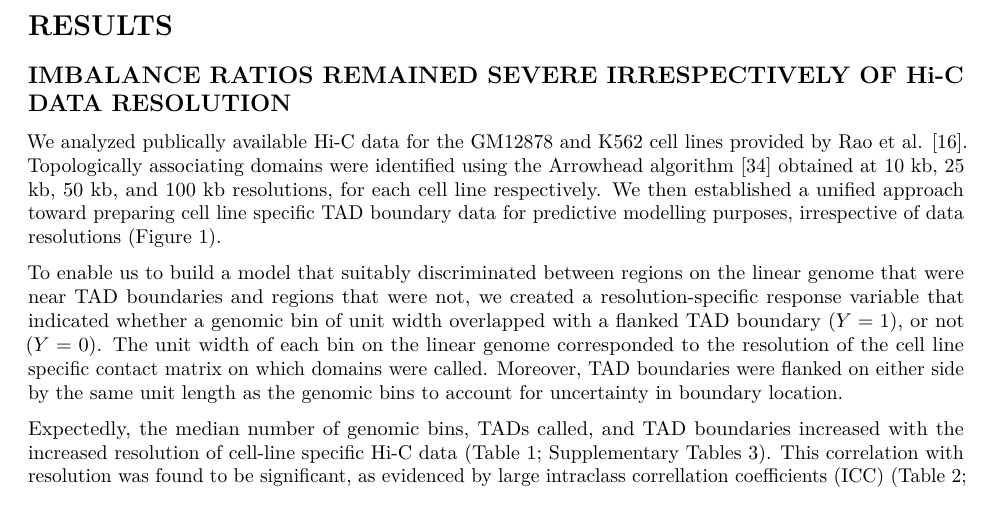
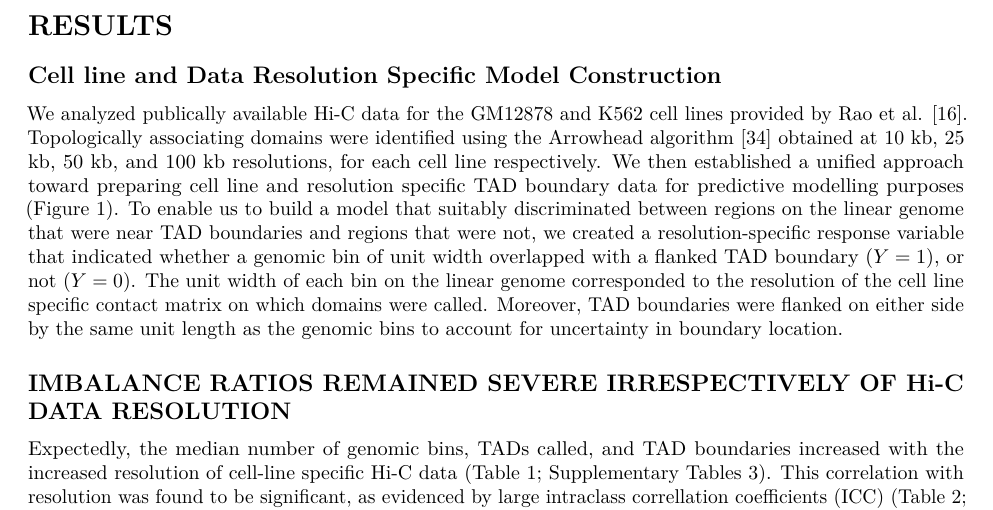
Before and after one commit to stilianoudakis/TAD_predictive_modeling, an R Markdown document (Manuscript/manuscript.Rmd): part of page 7 of 13, cut so that both start at the same text. Rendered offline with R 4.5, knitr and Pandoc, then LaTeX, with nearby package versions.

Commit message:
manuscript edits

```diff
--- a/Manuscript/manuscript.Rmd
+++ b/Manuscript/manuscript.Rmd
@@ -135,11 +135,11 @@ Here, TP refers to the number of bins correctly identified as containing a TAD b
 
 # RESULTS
 
+## Cell line and Data Resolution Specific Model Construction
+
+We analyzed publically available Hi-C data for the GM12878 and K562 cell lines provided by Rao et al. [@rao20143d]. Topologically associating domains were identified using the Arrowhead algorithm [@durand2016juicebox] obtained at 10 kb, 25 kb, 50 kb, and 100 kb resolutions, for each cell line respectively. We then established a unified approach toward preparing cell line and resolution specific TAD boundary data for predictive modelling purposes (Figure 1). To enable us to build a model that suitably discriminated between regions on the linear genome that were near TAD boundaries and regions that were not, we created a  resolution-specific response variable that indicated whether a genomic bin of unit width overlapped with a flanked TAD boundary ($Y=1$), or not ($Y=0$). The unit width of each bin on the linear genome corresponded to the resolution of the cell line specific contact matrix on which domains were called. Moreover, TAD boundaries were flanked on either side by the same unit length as the genomic bins to account for uncertainty in boundary location.
+
 ## IMBALANCE RATIOS REMAINED SEVERE IRRESPECTIVELY OF Hi-C DATA RESOLUTION
-
-We analyzed publically available Hi-C data for the GM12878 and K562 cell lines provided by Rao et al. [@rao20143d]. Topologically associating domains were identified using the Arrowhead algorithm [@durand2016juicebox] obtained at 10 kb, 25 kb, 50 kb, and 100 kb resolutions, for each cell line respectively. We then established a unified approach toward preparing cell line specific TAD boundary data for predictive modelling purposes, irrespective of data resolutions (Figure 1).
-
-To enable us to build a model that suitably discriminated between regions on the linear genome that were near TAD boundaries and regions that were not, we created a  resolution-specific response variable that indicated whether a genomic bin of unit width overlapped with a flanked TAD boundary ($Y=1$), or not ($Y=0$). The unit width of each bin on the linear genome corresponded to the resolution of the cell line specific contact matrix on which domains were called. Moreover, TAD boundaries were flanked on either side by the same unit length as the genomic bins to account for uncertainty in boundary location.
 
 Expectedly, the median number of genomic bins, TADs called, and TAD boundaries increased with the increased resolution of cell-line specific Hi-C data (Table 1; Supplementary Tables 3). This correlation with resolution was found to be significant, as evidenced by large intraclass correllation coefficients (ICC) (Table 2; Supplementary Tables 4). However, the class imbalance problem, caused by the sparsity of TAD boundaries throughout the genome, was found to be much more consistant across resolutions in both cell lines. This imbalance was evidenced by low imbalance ratios, defined as the ratio of the number of genomic bins that overlapped with flanked TAD boundaries, to the much larger number of genomic bins that did not. This relationship was not significantly correlated with resoltuion for either cell line, indicating that there existed a severe disparity between classes at all resolutions of Hi-C data.
 
```
